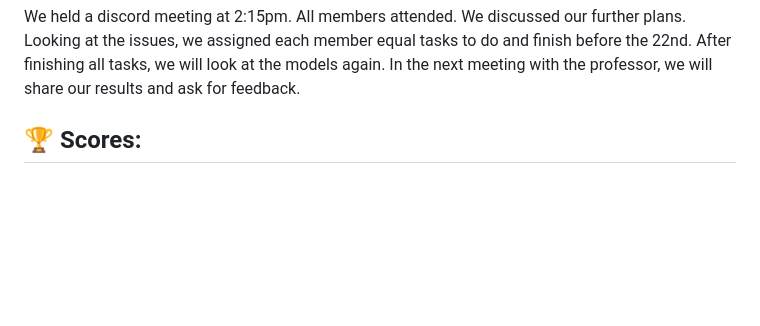
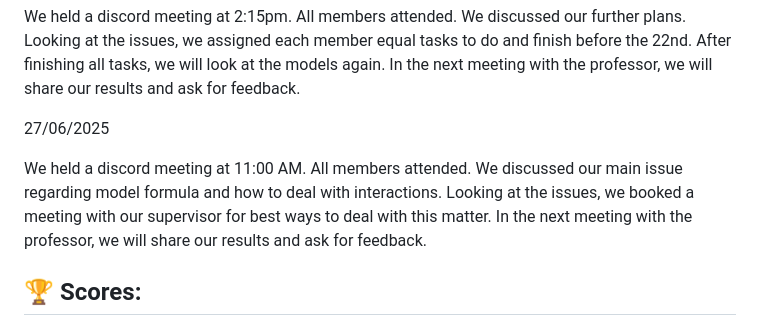
Before and after one commit to nhi-nguyen04/Data-Science-Competition, a Markdown page: README.md, the part around the change. Drawn GitHub-style; blank space fills up the shorter version.

```diff
--- a/README.md
+++ b/README.md
@@ -101,6 +101,14 @@ After finishing all tasks, we will look at the models again.
 In the next meeting with the professor, we will share our results and ask for feedback.
 
 
+
+27/06/2025
+
+We held a discord meeting at 11:00 AM. All members attended. We discussed our main issue regarding model formula and how to deal with interactions.
+Looking at the issues, we  booked a meeting with our supervisor for best ways to deal with this matter.
+In the next meeting with the professor, we will share our results and ask for feedback.
+
+
 ## 🏆 Scores:
 
 - Base Model: 0.8283
```
